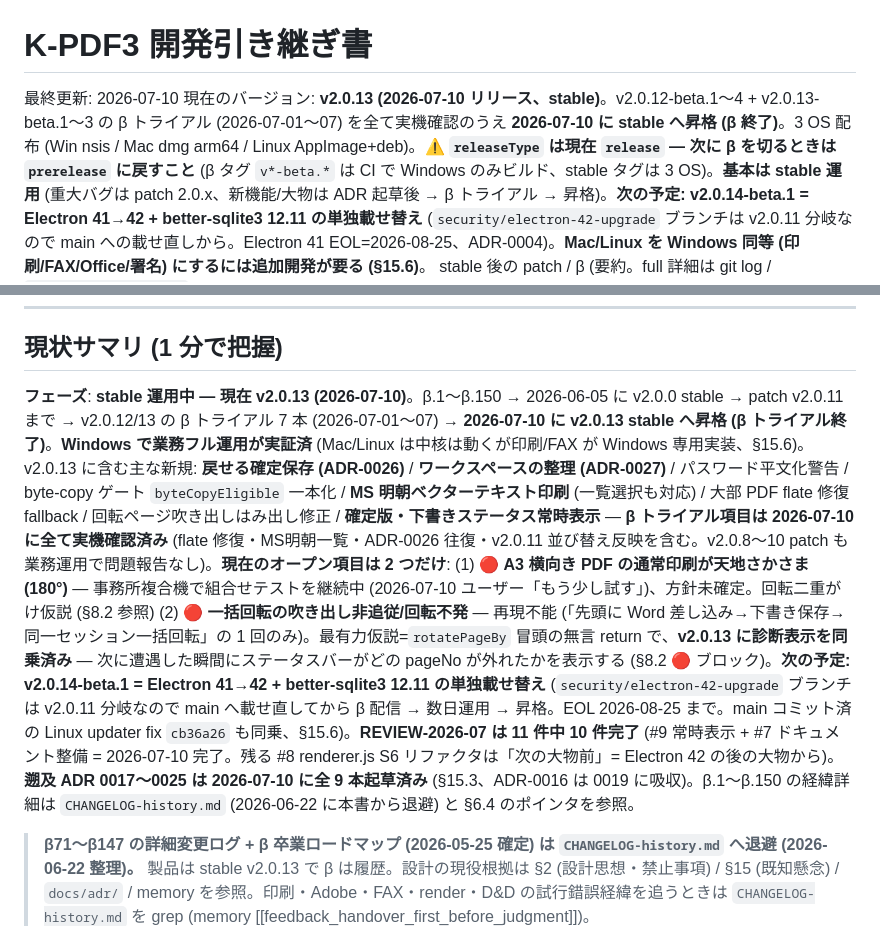
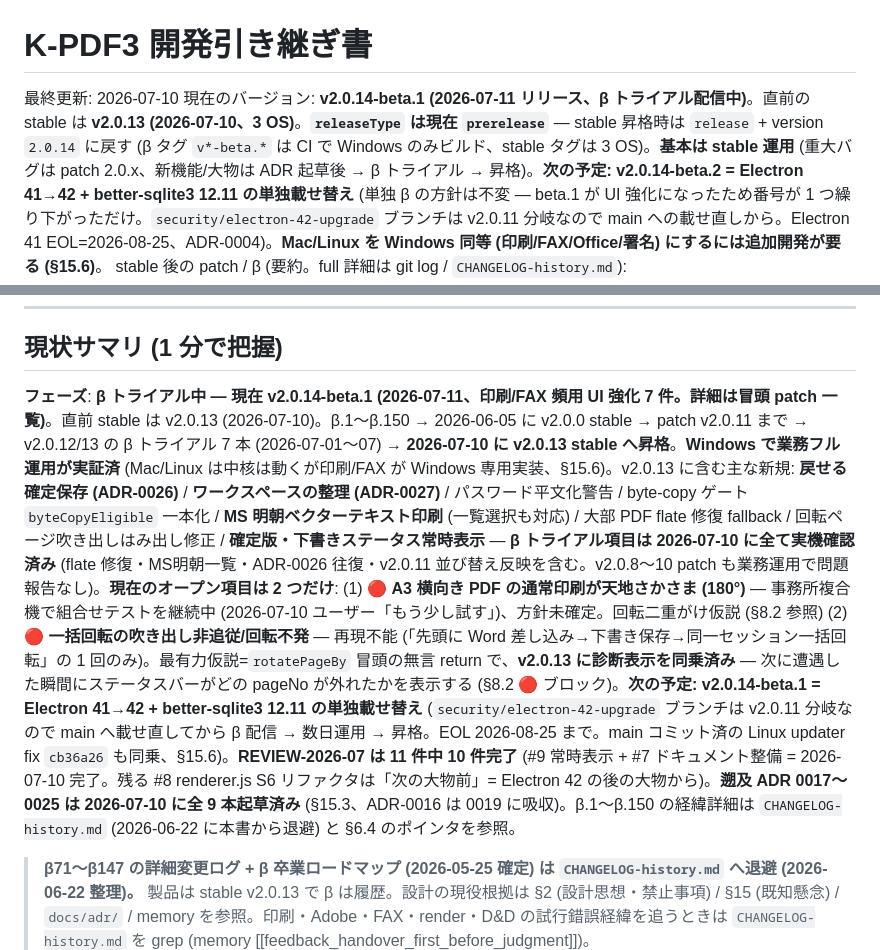
Before and after one commit to windom21-cpu/k-pdf3, a Markdown page: HANDOVER.md, 2 parts joined by grey strips. GitHub-like rendering.

Commit message:
docs(handover): v2.0.14-beta.1 を反映 — 印刷/FAX 頻用 UI 強化 7 件 + Mac 実機作業分の収録を記載
Co-Authored-By: Claude Fable 5 <noreply@anthropic.com>

```diff
--- a/HANDOVER.md
+++ b/HANDOVER.md
@@ -1,5 +1,5 @@
 # K-PDF3 開発引き継ぎ書
 
 最終更新: 2026-07-10
-現在のバージョン: **v2.0.13 (2026-07-10 リリース、stable)**。v2.0.12-beta.1〜4 + v2.0.13-beta.1〜3 の β トライアル (2026-07-01〜07) を全て実機確認のうえ **2026-07-10 に stable へ昇格 (β 終了)**。3 OS 配布 (Win nsis / Mac dmg arm64 / Linux AppImage+deb)。**⚠️ `releaseType` は現在 `release` — 次に β を切るときは `prerelease` に戻すこと** (β タグ `v*-beta.*` は CI で Windows のみビルド、stable タグは 3 OS)。**基本は stable 運用** (重大バグは patch 2.0.x、新機能/大物は ADR 起草後 → β トライアル → 昇格)。**次の予定: v2.0.14-beta.1 = Electron 41→42 + better-sqlite3 12.11 の単独載せ替え** (`security/electron-42-upgrade` ブランチは v2.0.11 分岐なので main への載せ直しから。Electron 41 EOL=2026-08-25、ADR-0004)。**Mac/Linux を Windows 同等 (印刷/FAX/Office/署名) にするには追加開発が要る (§15.6)**。
+現在のバージョン: **v2.0.14-beta.1 (2026-07-11 リリース、β トライアル配信中)**。直前の stable は **v2.0.13 (2026-07-10、3 OS)**。**`releaseType` は現在 `prerelease`** — stable 昇格時は `release` + version `2.0.14` に戻す (β タグ `v*-beta.*` は CI で Windows のみビルド、stable タグは 3 OS)。**基本は stable 運用** (重大バグは patch 2.0.x、新機能/大物は ADR 起草後 → β トライアル → 昇格)。**次の予定: v2.0.14-beta.2 = Electron 41→42 + better-sqlite3 12.11 の単独載せ替え** (単独 β の方針は不変 — beta.1 が UI 強化になったため番号が 1 つ繰り下がっただけ。`security/electron-42-upgrade` ブランチは v2.0.11 分岐なので main への載せ直しから。Electron 41 EOL=2026-08-25、ADR-0004)。**Mac/Linux を Windows 同等 (印刷/FAX/Office/署名) にするには追加開発が要る (§15.6)**。
 stable 後の patch / β (要約。full 詳細は git log / `CHANGELOG-history.md`):
@@ -34,7 +35,7 @@ stable 後の patch / β (要約。full 詳細は git log / `CHANGELOG-history.m
 
 ## 現状サマリ (1 分で把握)
 
-**フェーズ**: **stable 運用中 — 現在 v2.0.13 (2026-07-10)**。β.1〜β.150 → 2026-06-05 に v2.0.0 stable → patch v2.0.11 まで → v2.0.12/13 の β トライアル 7 本 (2026-07-01〜07) → **2026-07-10 に v2.0.13 stable へ昇格 (β トライアル終了)**。**Windows で業務フル運用が実証済** (Mac/Linux は中核は動くが印刷/FAX が Windows 専用実装、§15.6)。v2.0.13 に含む主な新規: **戻せる確定保存 (ADR-0026)** / **ワークスペースの整理 (ADR-0027)** / パスワード平文化警告 / byte-copy ゲート `byteCopyEligible` 一本化 / **MS 明朝ベクターテキスト印刷** (一覧選択も対応) / 大部 PDF flate 修復 fallback / 回転ページ吹き出しはみ出し修正 / **確定版・下書きステータス常時表示** — **β トライアル項目は 2026-07-10 に全て実機確認済み** (flate 修復・MS明朝一覧・ADR-0026 往復・v2.0.11 並び替え反映を含む。v2.0.8〜10 patch も業務運用で問題報告なし)。**現在のオープン項目は 2 つだけ**: (1) 🔴 **A3 横向き PDF の通常印刷が天地さかさま (180°)** — 事務所複合機で組合せテストを継続中 (2026-07-10 ユーザー「もう少し試す」)、方針未確定。回転二重がけ仮説 (§8.2 参照) (2) 🔴 **一括回転の吹き出し非追従/回転不発** — 再現不能 (「先頭に Word 差し込み→下書き保存→同一セッション一括回転」の 1 回のみ)。最有力仮説=`rotatePageBy` 冒頭の無言 return で、**v2.0.13 に診断表示を同乗済み** — 次に遭遇した瞬間にステータスバーがどの pageNo が外れたかを表示する (§8.2 🔴 ブロック)。**次の予定: v2.0.14-beta.1 = Electron 41→42 + better-sqlite3 12.11 の単独載せ替え** (`security/electron-42-upgrade` ブランチは v2.0.11 分岐なので main へ載せ直してから β 配信 → 数日運用 → 昇格。EOL 2026-08-25 まで。main コミット済の Linux updater fix `cb36a26` も同乗、§15.6)。**REVIEW-2026-07 は 11 件中 10 件完了** (#9 常時表示 + #7 ドキュメント整備 = 2026-07-10 完了。残る #8 renderer.js S6 リファクタは「次の大物前」= Electron 42 の後の大物から)。**遡及 ADR 0017〜0025 は 2026-07-10 に全 9 本起草済み** (§15.3、ADR-0016 は 0019 に吸収)。β.1〜β.150 の経緯詳細は `CHANGELOG-history.md` (2026-06-22 に本書から退避) と §6.4 のポインタを参照。
+**フェーズ**: **β トライアル中 — 現在 v2.0.14-beta.1 (2026-07-11、印刷/FAX 頻用 UI 強化 7 件。詳細は冒頭 patch 一覧)**。直前 stable は v2.0.13 (2026-07-10)。β.1〜β.150 → 2026-06-05 に v2.0.0 stable → patch v2.0.11 まで → v2.0.12/13 の β トライアル 7 本 (2026-07-01〜07) → **2026-07-10 に v2.0.13 stable へ昇格**。**Windows で業務フル運用が実証済** (Mac/Linux は中核は動くが印刷/FAX が Windows 専用実装、§15.6)。v2.0.13 に含む主な新規: **戻せる確定保存 (ADR-0026)** / **ワークスペースの整理 (ADR-0027)** / パスワード平文化警告 / byte-copy ゲート `byteCopyEligible` 一本化 / **MS 明朝ベクターテキスト印刷** (一覧選択も対応) / 大部 PDF flate 修復 fallback / 回転ページ吹き出しはみ出し修正 / **確定版・下書きステータス常時表示** — **β トライアル項目は 2026-07-10 に全て実機確認済み** (flate 修復・MS明朝一覧・ADR-0026 往復・v2.0.11 並び替え反映を含む。v2.0.8〜10 patch も業務運用で問題報告なし)。**現在のオープン項目は 2 つだけ**: (1) 🔴 **A3 横向き PDF の通常印刷が天地さかさま (180°)** — 事務所複合機で組合せテストを継続中 (2026-07-10 ユーザー「もう少し試す」)、方針未確定。回転二重がけ仮説 (§8.2 参照) (2) 🔴 **一括回転の吹き出し非追従/回転不発** — 再現不能 (「先頭に Word 差し込み→下書き保存→同一セッション一括回転」の 1 回のみ)。最有力仮説=`rotatePageBy` 冒頭の無言 return で、**v2.0.13 に診断表示を同乗済み** — 次に遭遇した瞬間にステータスバーがどの pageNo が外れたかを表示する (§8.2 🔴 ブロック)。**次の予定: v2.0.14-beta.1 = Electron 41→42 + better-sqlite3 12.11 の単独載せ替え** (`security/electron-42-upgrade` ブランチは v2.0.11 分岐なので main へ載せ直してから β 配信 → 数日運用 → 昇格。EOL 2026-08-25 まで。main コミット済の Linux updater fix `cb36a26` も同乗、§15.6)。**REVIEW-2026-07 は 11 件中 10 件完了** (#9 常時表示 + #7 ドキュメント整備 = 2026-07-10 完了。残る #8 renderer.js S6 リファクタは「次の大物前」= Electron 42 の後の大物から)。**遡及 ADR 0017〜0025 は 2026-07-10 に全 9 本起草済み** (§15.3、ADR-0016 は 0019 に吸収)。β.1〜β.150 の経緯詳細は `CHANGELOG-history.md` (2026-06-22 に本書から退避) と §6.4 のポインタを参照。
 
 > **β71〜β147 の詳細変更ログ + β 卒業ロードマップ (2026-05-25 確定) は `CHANGELOG-history.md` へ退避 (2026-06-22 整理)。** 製品は stable v2.0.13 で β は履歴。設計の現役根拠は §2 (設計思想・禁止事項) / §15 (既知懸念) / `docs/adr/` / memory を参照。印刷・Adobe・FAX・render・D&D の試行錯誤経緯を追うときは `CHANGELOG-history.md` を grep (memory [[feedback_handover_first_before_judgment]])。
 
```
Also changed, not shown: other parts of HANDOVER.md (+3 -2 lines).
